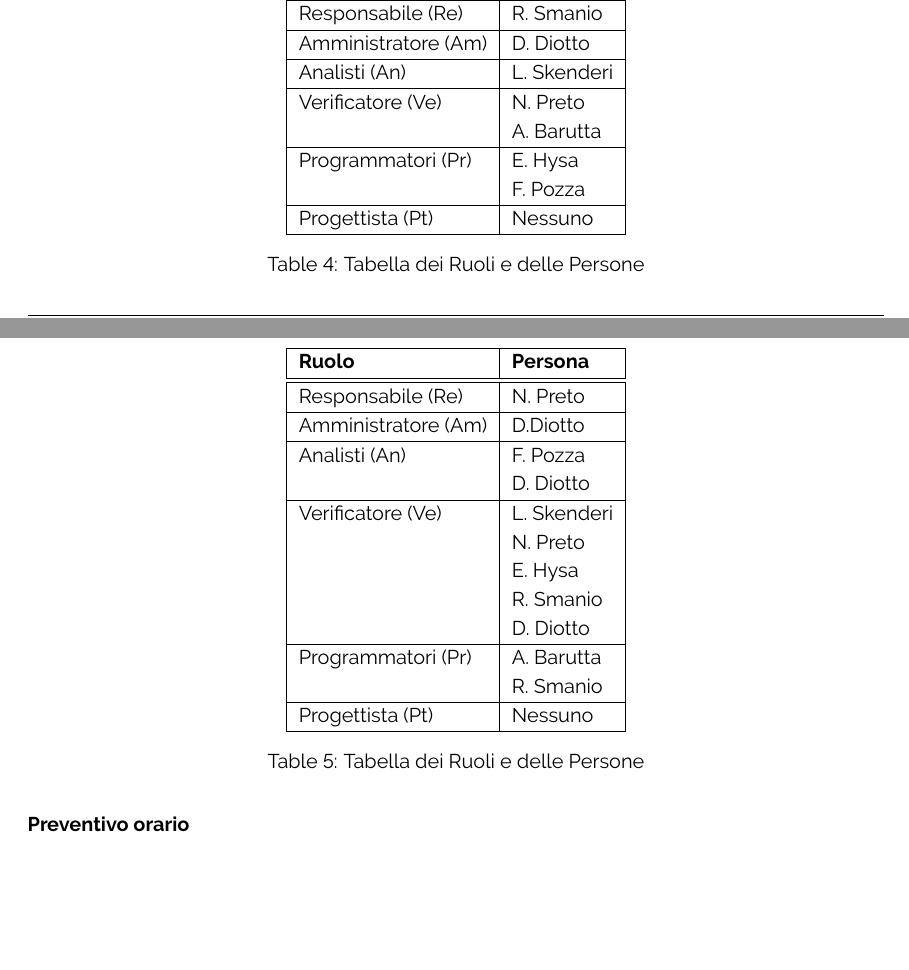
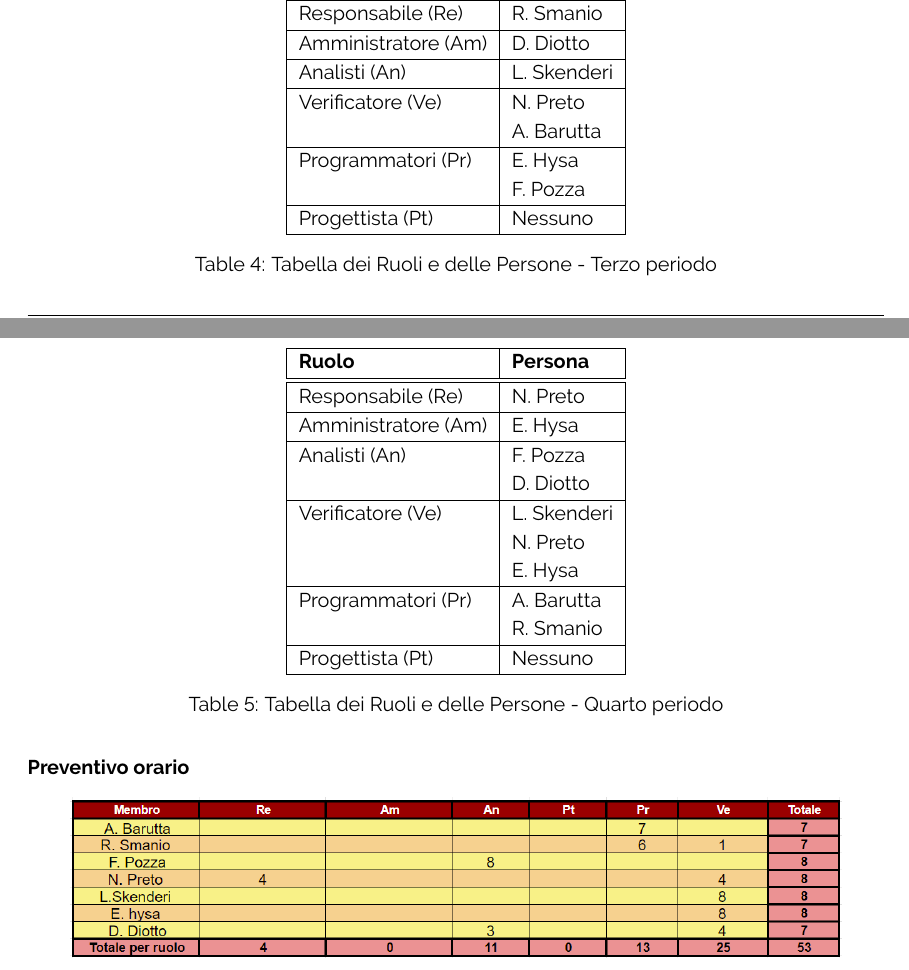
Before and after one commit to ByteOps-swe/Sorgente-documenti, a LaTeX document (RTB/Piano_di_progetto_v0.2.3.tex, which reads RTB/Sottosezioni/Piano_di_progetto/Requirements_technology_baseline.tex): two parts of pages 28 and 33 of 34, joined at a grey line, cut so that both start at the same text, the shorter picture padded with empty space. Compiled offline with pdfLaTeX.

Commit message:
sistemata tabella ruoli 4 periodo, bugfix vari

```diff
--- a/RTB/Sottosezioni/Piano_di_progetto/Requirements_technology_baseline.tex
+++ b/RTB/Sottosezioni/Piano_di_progetto/Requirements_technology_baseline.tex
@@ -329,7 +329,7 @@ Per le attività registrate nei costi, sono stati assegnati i seguenti ruoli:
     Progettista (Pt) & Nessuno \\
     \hline
     \end{tabular}
-    \caption{Tabella dei Ruoli e delle Persone}
+    \caption{Tabella dei Ruoli e delle Persone - Terzo periodo}
     \label{tab:Ruoli_persone_3}
     \end{table}
 
@@ -441,21 +441,22 @@ Per le attività registrate nei costi, sono stati assegnati i seguenti ruoli: (d
     \hline
     Responsabile (Re) & N. Preto \\
     \hline
-    Amministratore (Am) & D.Diotto \\
+    Amministratore (Am) & E. Hysa \\
     \hline
-    Analisti (An) & F. Pozza\\
-    & D. Diotto \\
+    Analisti (An)   & F. Pozza \\
+                    & D. Diotto \\
     \hline
-    Verificatore (Ve) & L. Skenderi \\
-     &  N. Preto  \\&  E. Hysa\\&  R. Smanio\\&  D. Diotto  \\
+    Verificatore (Ve)   & L. Skenderi \\
+                        & N. Preto \\
+                        & E. Hysa \\
      \hline
-    Programmatori (Pr) & A. Barutta \\
-     & R. Smanio \\
-     \hline
+    Programmatori (Pr)  & A. Barutta \\
+                        & R. Smanio \\
+    \hline
     Progettista (Pt) & Nessuno \\
     \hline
     \end{tabular}
-    \caption{Tabella dei Ruoli e delle Persone}
+    \caption{Tabella dei Ruoli e delle Persone - Quarto periodo}
     \label{tab:Ruoli_persone_4}
     \end{table}
 
```
Also changed, not shown: RTB/Piano_di_progetto_v0.2.3.tex (+1 -1 lines), RTB/Sottosezioni/Piano_di_progetto/Requirements_technology_baseline.tex (6 more changed lines).
